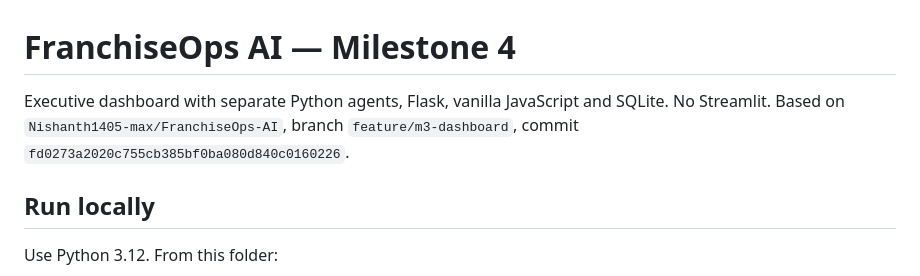
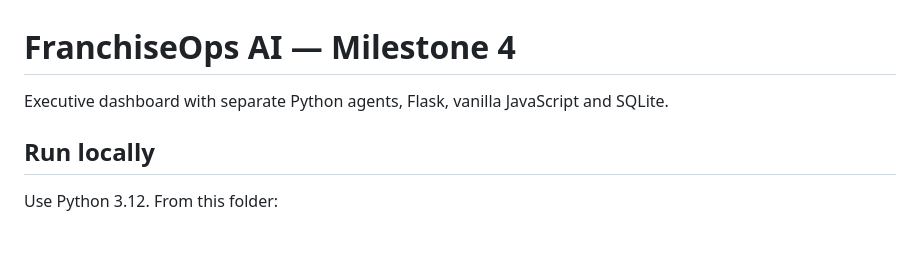
Before and after one commit to narayan24x7/FranchiseOps-AI-Dashboard, a Markdown page: README.md, the part around the change. GitHub-like rendering; blank space fills up the shorter version.

Commit message:
Initial commit

```diff
--- a/README.md
+++ b/README.md
@@ -1,6 +1,6 @@
 # FranchiseOps AI — Milestone 4
 
-Executive dashboard with separate Python agents, Flask, vanilla JavaScript and SQLite. No Streamlit. Based on `Nishanth1405-max/FranchiseOps-AI`, branch `feature/m3-dashboard`, commit `fd0273a2020c755cb385bf0ba080d840c0160226`.
+Executive dashboard with separate Python agents, Flask, vanilla JavaScript and SQLite.
 
 ## Run locally
 
```
